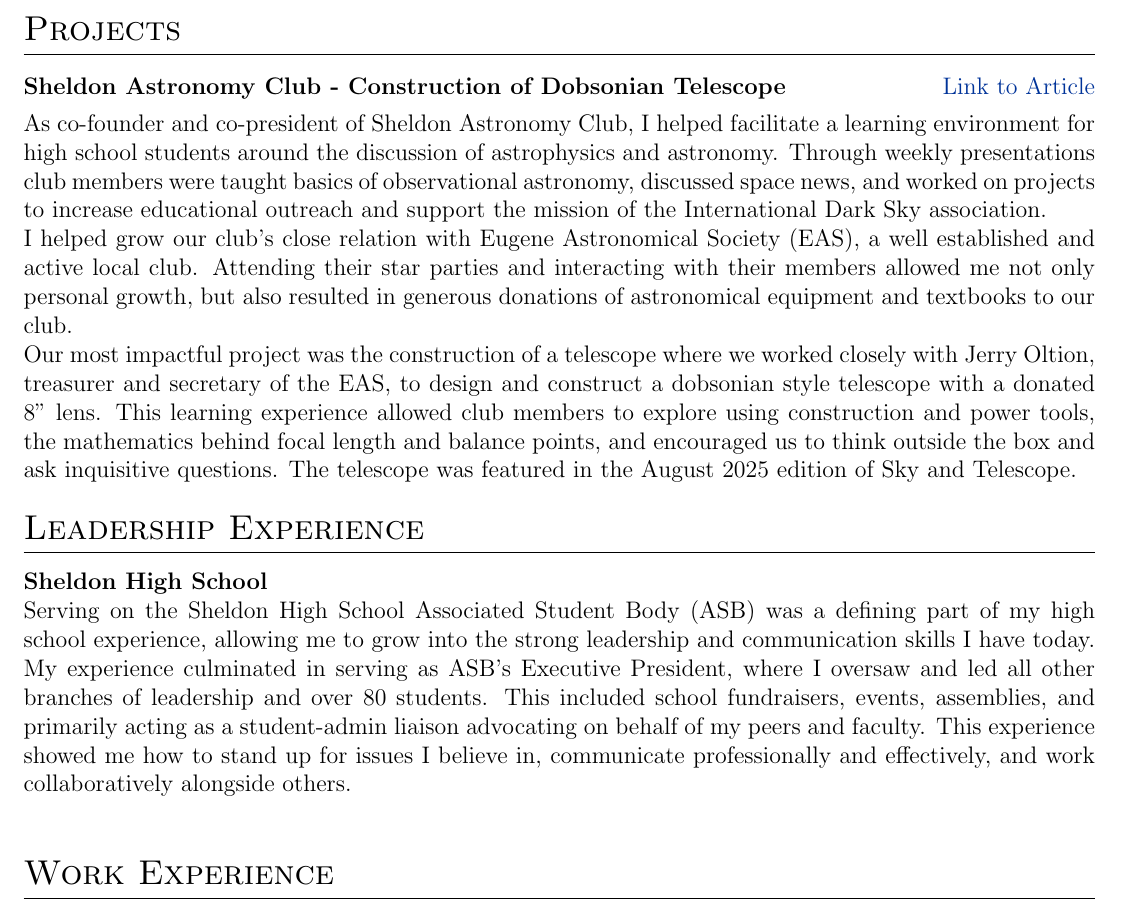
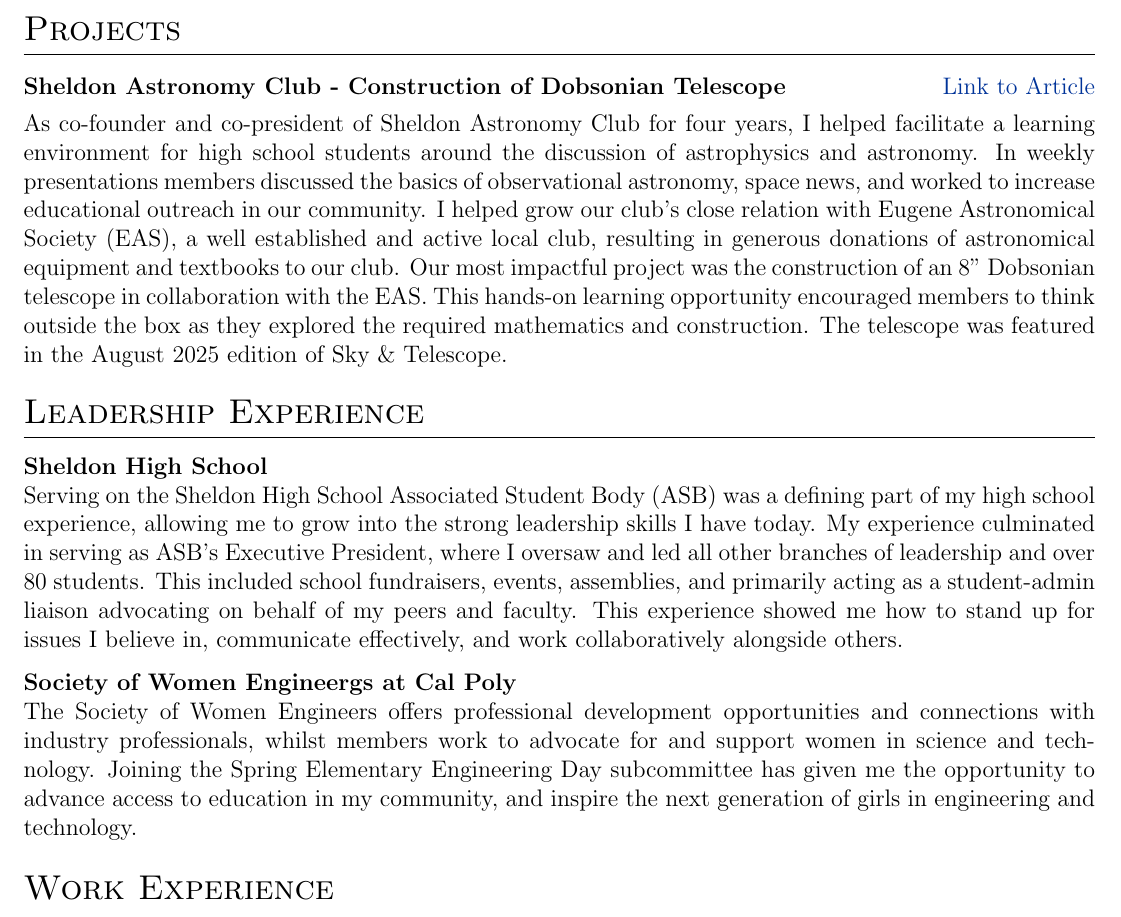
Before and after one commit to epoulsen07/resume, a LaTeX CV (cv.tex): part of the page, cut so that both start at the same text. Compiled offline with pdfLaTeX.

Commit message:
bgtggvgvrgrfvgrfvvgfgfvr

```diff
--- a/cv.tex
+++ b/cv.tex
@@ -172,9 +172,7 @@
 
 \begin{tabularx}{\linewidth}{ @{}l r@{} }
 \textbf{Sheldon Astronomy Club - Construction of Dobsonian Telescope} & \hfill \href{https://drive.google.com/file/d/157D7coOipqPLUvzPUul57gm_RRA5Iq2_/view?usp=sharing}{Link to Article} \\[3.75pt]
-\multicolumn{2}{@{}X@{}}{As co-founder and co-president of Sheldon Astronomy Club, I helped facilitate a learning environment for high school students around the discussion of astrophysics and astronomy. Through weekly presentations club members were taught basics of observational astronomy, discussed space news, and worked on projects to increase educational outreach and support the mission of the International Dark Sky association.\newline
-I helped grow our club's close relation with Eugene Astronomical Society (EAS), a well established and active local club. Attending their star parties and interacting with their members allowed me not only personal growth, but also resulted in generous donations of astronomical equipment and textbooks to our club.\newline
-Our most impactful project was the construction of a telescope where we worked closely with Jerry Oltion, treasurer and secretary of the EAS, to design and construct a dobsonian style telescope with a donated 8” lens. This learning experience allowed club members to explore using construction and power tools, the mathematics behind focal length and balance points, and encouraged us to think outside the box and ask inquisitive questions. The telescope was featured in the August 2025 edition of Sky and Telescope.}  \\
+\multicolumn{2}{@{}X@{}}{As co-founder and co-president of Sheldon Astronomy Club for four years, I helped facilitate a learning environment for high school students around the discussion of astrophysics and astronomy. In weekly presentations members discussed the basics of observational astronomy, space news, and worked to increase educational outreach in our community. I helped grow our club's close relation with Eugene Astronomical Society (EAS), a well established and active local club, resulting in generous donations of astronomical equipment and textbooks to our club. Our most impactful project was the construction of an 8" Dobsonian telescope in collaboration with the EAS. This hands-on learning opportunity encouraged members to think outside the box as they explored the required mathematics and construction. The telescope was featured in the August 2025 edition of Sky \& Telescope.}  \\
 \end{tabularx}
 
 
@@ -193,7 +191,10 @@ Our most impactful project was the construction of a telescope where we worked c
 %----------------------------------------------------------------------------------------\section{Skills}
 % \begin{tabularx}{\linewidth}{@{}l X@{}}
 \textbf{Sheldon High School}\newline
-{Serving on the Sheldon High School Associated Student Body (ASB) was a defining part of my high school experience, allowing me to grow into the strong leadership and communication skills I have today. My experience culminated in serving as ASB’s Executive President, where I oversaw and led all other branches of leadership and over 80 students. This included school fundraisers, events, assemblies, and primarily acting as a student-admin liaison advocating on behalf of my peers and faculty. This experience showed me how to stand up for issues I believe in, communicate professionally and effectively, and work collaboratively alongside others.}\\
+{Serving on the Sheldon High School Associated Student Body (ASB) was a defining part of my high school experience, allowing me to grow into the strong leadership skills I have today. My experience culminated in serving as ASB’s Executive President, where I oversaw and led all other branches of leadership and over 80 students. This included school fundraisers, events, assemblies, and primarily acting as a student-admin liaison advocating on behalf of my peers and faculty. This experience showed me how to stand up for issues I believe in, communicate effectively, and work collaboratively alongside others.}
+
+\textbf{Society of Women Engineergs at Cal Poly}\newline
+{The Society of Women Engineers offers professional development opportunities and connections with industry professionals, whilst members work to advocate for and support women in science and technology. Joining the Spring Elementary Engineering Day subcommittee has given me the opportunity to advance access to education in my community, and inspire the next generation of girls in engineering and technology.}
 % Some More Skills  &  \normalsize{Also some more of this, Some more that, And some of this and that etc.}\\
 % \end{tabularx}
 
```
Also changed, not shown: cv.pdf, cv.tex (4 more changed lines).
